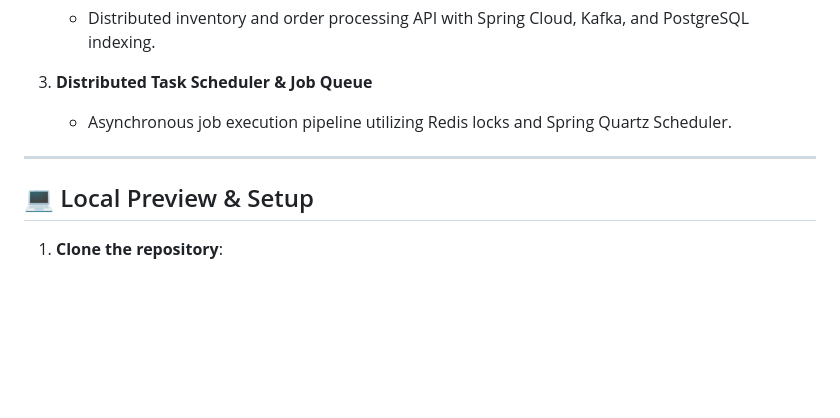
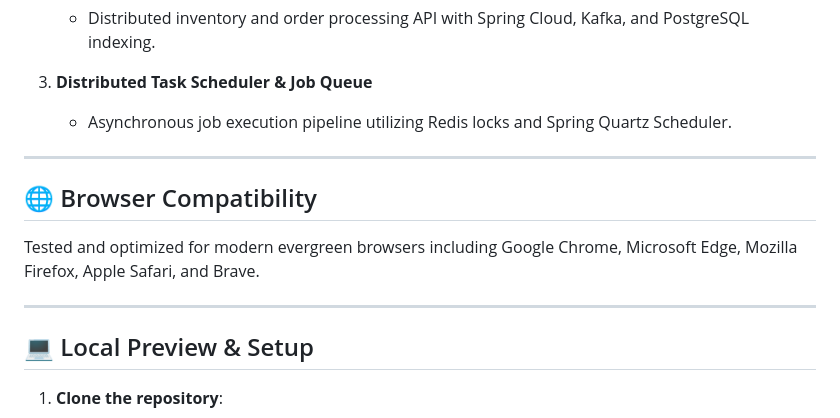
Before and after one commit to kritagya025/Portfolio-main, a Markdown page: README.md, the part around the change. Rendered like a GitHub page; blank space fills up the shorter version.

Commit message:
docs(readme): add browser compatibility and cross-platform support details

```diff
--- a/README.md
+++ b/README.md
@@ -58,6 +58,12 @@ A modern, high-performance personal developer portfolio showcasing software engi
 
 ---
 
+## 🌐 Browser Compatibility
+
+Tested and optimized for modern evergreen browsers including Google Chrome, Microsoft Edge, Mozilla Firefox, Apple Safari, and Brave.
+
+---
+
 ## 💻 Local Preview & Setup
 
 1. **Clone the repository**:
```
